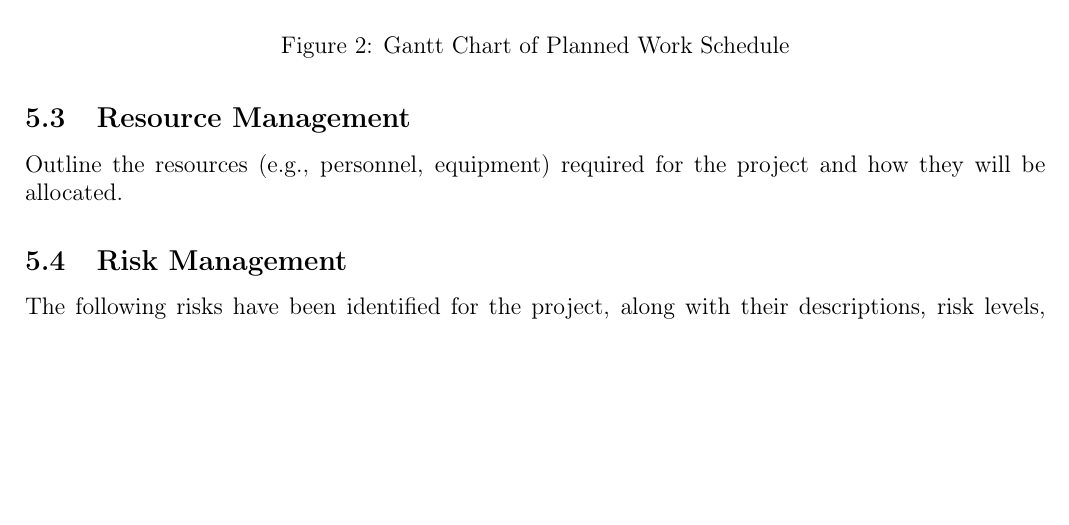
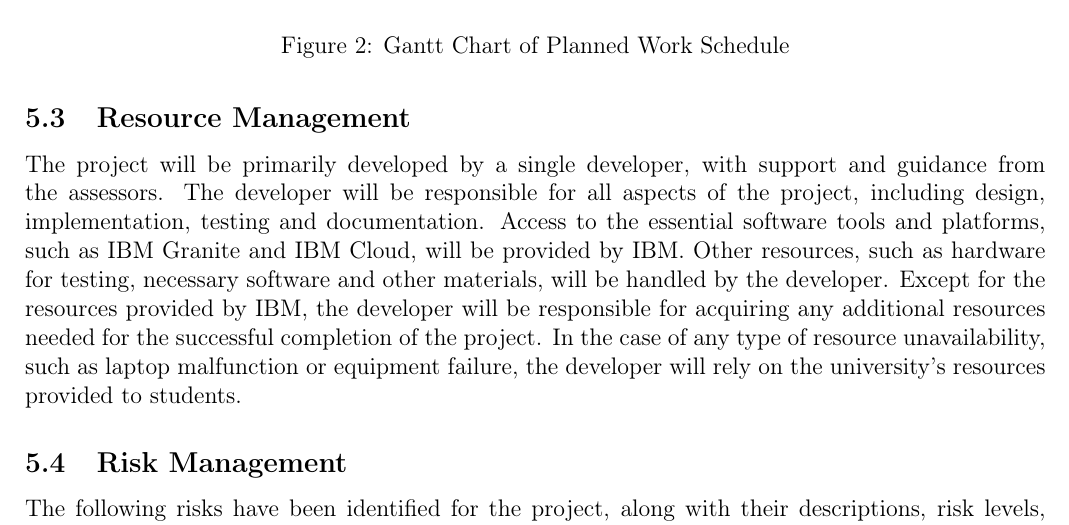
Before and after one commit to anibitri/IBM_Project, a LaTeX document (deliverables/ProjectSpec.tex): part of page 6 of 7 before the commit and part of page 6 of 8 after it, cut so that both start at the same text, the shorter picture padded with empty space. Compiled offline with pdfLaTeX.

Commit message:
finished resource management

```diff
--- a/deliverables/ProjectSpec.tex
+++ b/deliverables/ProjectSpec.tex
@@ -179,7 +179,12 @@ Provide a high-level overview of the system architecture. Include diagrams where
         \end{figure}
 
     \subsection{Resource Management}
-    Outline the resources (e.g., personnel, equipment) required for the project and how they will be allocated.
+
+    The project will be primarily developed by a single developer, with support and guidance from the assessors. The developer will be responsible for all aspects of the project, including design, implementation, testing and documentation.
+    Access to the essential software tools and platforms, such as IBM Granite and IBM Cloud, will be provided by IBM. Other resources, such as hardware for testing, necessary software and other materials, will be handled by the developer. Except for the
+    resources provided by IBM, the developer will be responsible for acquiring any additional resources needed for the successful completion of the project. In the case of any type of resource unavailability, such as laptop malfunction or equipment failure, the
+    developer will rely on the university's resources provided to students.
+
 
     \subsection{Risk Management}
     The following risks have been identified for the project, along with their descriptions, risk levels, likelihoods and mitigation strategies.
```
Also changed, not shown: deliverables/ProjectSpec.pdf.
